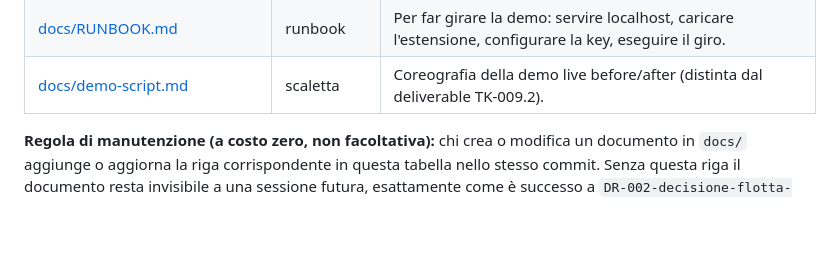
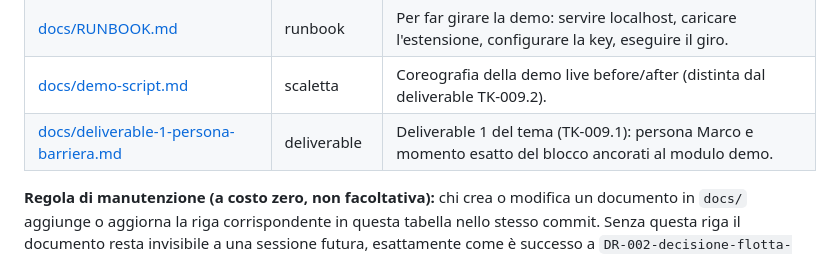
Before and after one commit to LudovicaTrogu/HackatonAI-, a Markdown page: CLAUDE.md, the part around the change. Drawn GitHub-style; blank space fills up the shorter version.

```diff
--- a/CLAUDE.md
+++ b/CLAUDE.md
@@ -17,6 +17,7 @@ Solo questo file (`CLAUDE.md`) viene caricato automaticamente in ogni sessione.
 | [docs/action-log.md](docs/action-log.md) | log-operativo | Prima di iniziare il codice: contiene le decisioni G0 (modulo di demo, campi target, dominio). |
 | [docs/RUNBOOK.md](docs/RUNBOOK.md) | runbook | Per far girare la demo: servire localhost, caricare l'estensione, configurare la key, eseguire il giro. |
 | [docs/demo-script.md](docs/demo-script.md) | scaletta | Coreografia della demo live before/after (distinta dal deliverable TK-009.2). |
+| [docs/deliverable-1-persona-barriera.md](docs/deliverable-1-persona-barriera.md) | deliverable | Deliverable 1 del tema (TK-009.1): persona Marco e momento esatto del blocco ancorati al modulo demo. |
 
 **Regola di manutenzione (a costo zero, non facoltativa):** chi crea o modifica un documento in `docs/` aggiunge o aggiorna la riga corrispondente in questa tabella nello stesso commit. Senza questa riga il documento resta invisibile a una sessione futura, esattamente come è successo a `DR-002-decisione-flotta-agenti.md` e `DR-002-taskboard.md` prima di DR-003.
 
```
Also changed, not shown: docs/DR-002-execution-index.md (+2 -1 lines), docs/deliverable-1-persona-barriera.md (added, +40 -0 lines).
